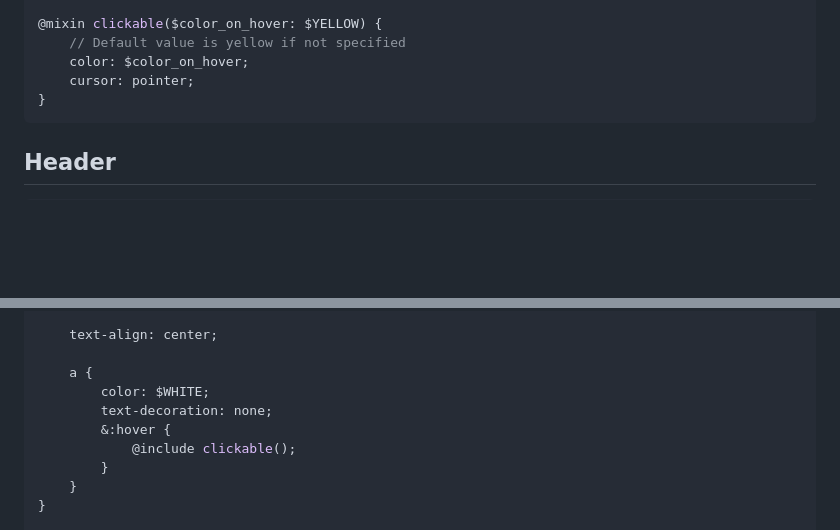
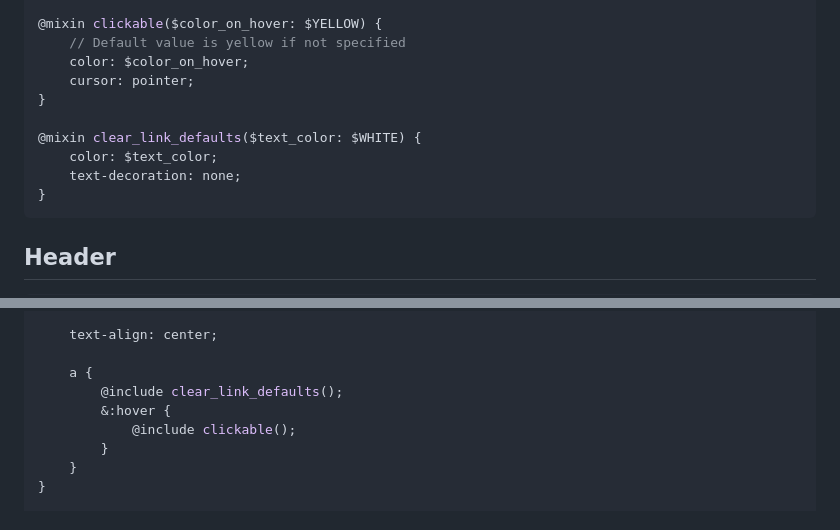
Before and after one commit to blackswan3dprinting/blackswan3dprinting.github.io, a Markdown page: docs/design/BS3D_DESIGN_SYSTEM.md, 2 parts joined by grey strips. Rendered like a GitHub page; blank space fills up the shorter version.

Commit message:
docs: added a new @mixin to docs

````diff
--- a/docs/design/BS3D_DESIGN_SYSTEM.md
+++ b/docs/design/BS3D_DESIGN_SYSTEM.md
@@ -28,6 +28,11 @@ $FONT: Georgia, 'Times New Roman', Times, serif;
     // Default value is yellow if not specified
     color: $color_on_hover;
     cursor: pointer;
+}
+
+@mixin clear_link_defaults($text_color: $WHITE) {
+    color: $text_color;
+    text-decoration: none;
 }
 ```
 
@@ -111,8 +116,7 @@ footer {
     text-align: center;
 
     a {
-        color: $WHITE;
-        text-decoration: none;
+        @include clear_link_defaults();
         &:hover {
             @include clickable();
         }
````
